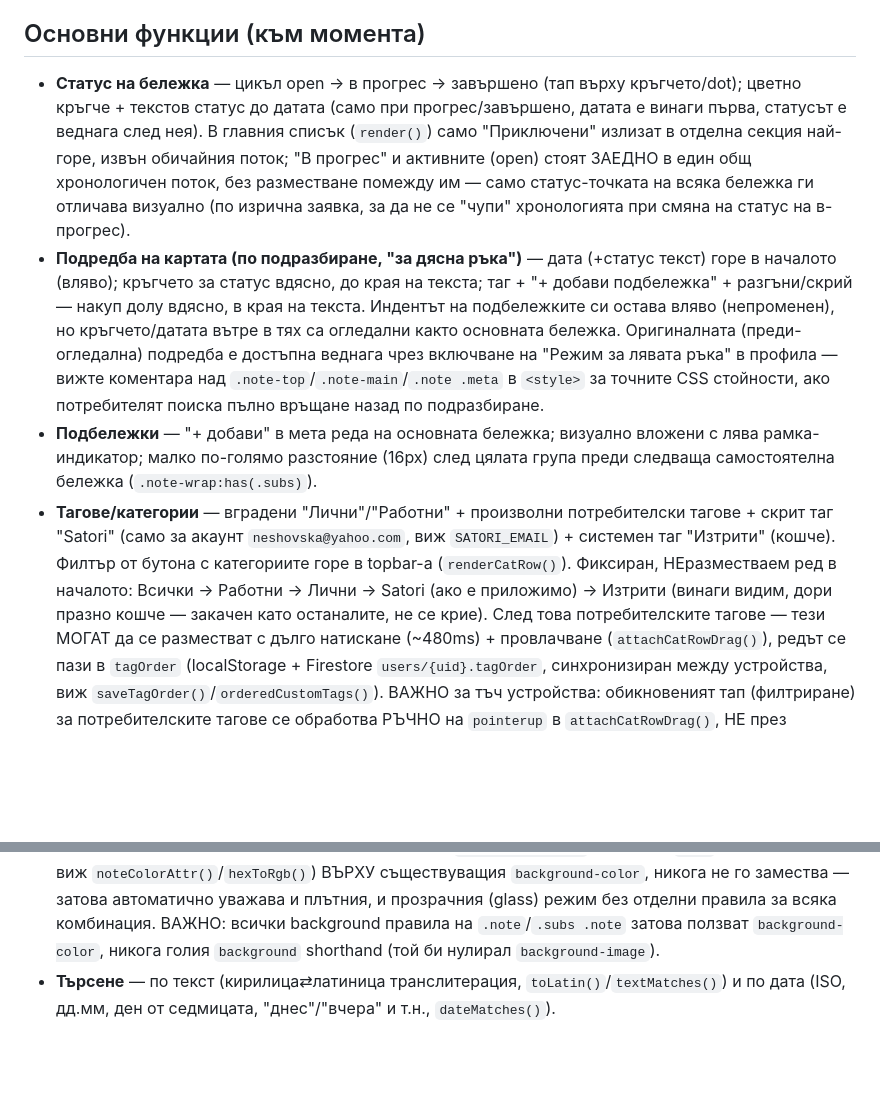
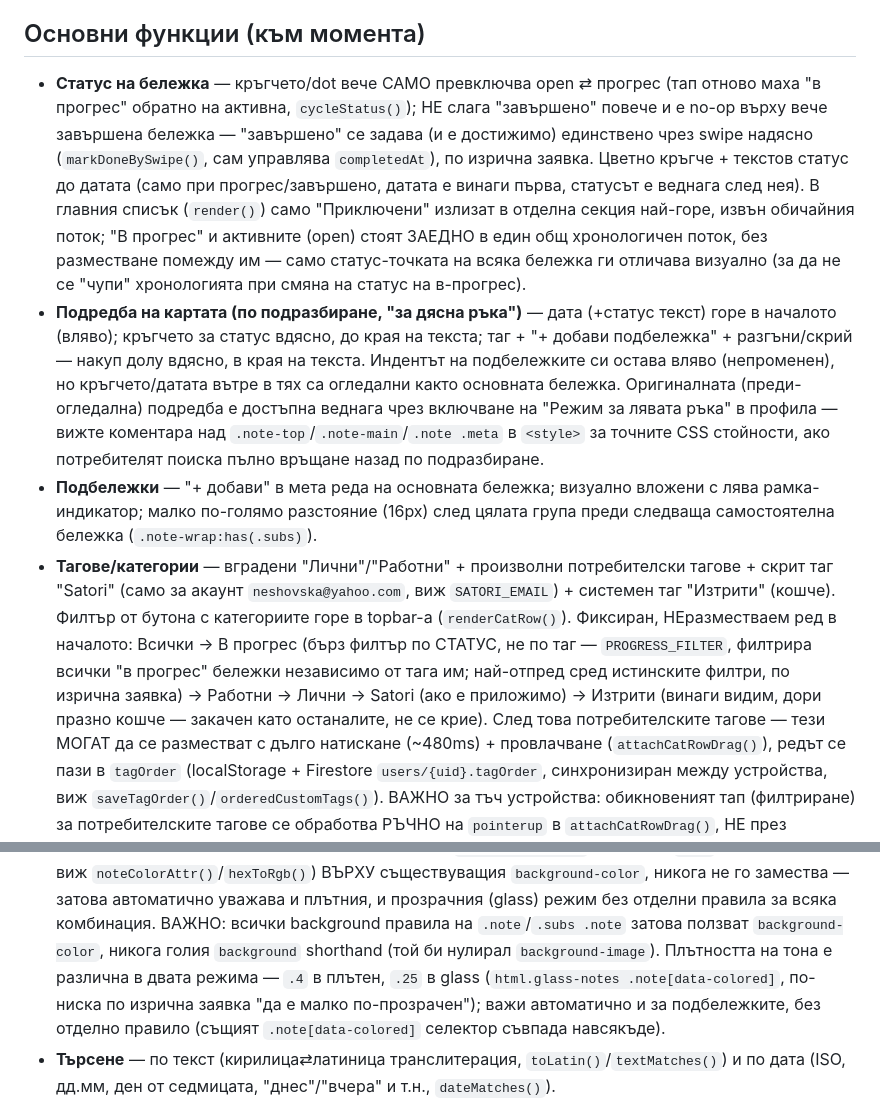
Before and after one commit to neshovska/iforget, a Markdown page: CLAUDE.md, 2 parts joined by grey strips. GitHub-like rendering; blank space fills up the shorter version.

Commit message:
Документация: 'В прогрес' филтър, промяна на dot-цикъла, glass цветова плътност
Co-Authored-By: Claude Sonnet 5 <noreply@anthropic.com>
Claude-Session: https://claude.ai/code/session_01VkuLDHGgffBgLV4nLKMqor

```diff
--- a/CLAUDE.md
+++ b/CLAUDE.md
@@ -46,14 +46,18 @@ Firestore документ `users/{uid}` също съдържа `tagOrder: stri
 
 ## Основни функции (към момента)
 
-- **Статус на бележка** — цикъл open → в прогрес → завършено (тап върху
-  кръгчето/dot); цветно кръгче + текстов статус до датата (само при
-  прогрес/завършено, датата е винаги първа, статусът е веднага след нея).
-  В главния списък (`render()`) само "Приключени" излизат в отделна секция
-  най-горе, извън обичайния поток; "В прогрес" и активните (open) стоят
-  ЗАЕДНО в един общ хронологичен поток, без разместване помежду им — само
-  статус-точката на всяка бележка ги отличава визуално (по изрична заявка,
-  за да не се "чупи" хронологията при смяна на статус на в-прогрес).
+- **Статус на бележка** — кръгчето/dot вече САМО превключва open ⇄ прогрес
+  (тап отново маха "в прогрес" обратно на активна, `cycleStatus()`); НЕ
+  слага "завършено" повече и е no-op върху вече завършена бележка —
+  "завършено" се задава (и е достижимо) единствено чрез swipe надясно
+  (`markDoneBySwipe()`, сам управлява `completedAt`), по изрична заявка.
+  Цветно кръгче + текстов статус до датата (само при прогрес/завършено,
+  датата е винаги първа, статусът е веднага след нея). В главния списък
+  (`render()`) само "Приключени" излизат в отделна секция най-горе, извън
+  обичайния поток; "В прогрес" и активните (open) стоят ЗАЕДНО в един общ
+  хронологичен поток, без разместване помежду им — само статус-точката на
+  всяка бележка ги отличава визуално (за да не се "чупи" хронологията при
+  смяна на статус на в-прогрес).
 - **Подредба на картата (по подразбиране, "за дясна ръка")** — дата
   (+статус текст) горе в началото (вляво); кръгчето за статус вдясно, до
   края на текста; таг + "+ добави подбележка" + разгъни/скрий — накуп долу
@@ -70,9 +74,12 @@ Firestore документ `users/{uid}` също съдържа `tagOrder: stri
   потребителски тагове + скрит таг "Satori" (само за акаунт
   `neshovska@yahoo.com`, виж `SATORI_EMAIL`) + системен таг "Изтрити"
   (кошче). Филтър от бутона с категориите горе в topbar-а (`renderCatRow()`).
-  Фиксиран, НЕразместваем ред в началото: Всички → Работни → Лични →
-  Satori (ако е приложимо) → Изтрити (винаги видим, дори празно кошче —
-  закачен като останалите, не се крие). След това потребителските тагове —
+  Фиксиран, НЕразместваем ред в началото: Всички → В прогрес (бърз филтър
+  по СТАТУС, не по таг — `PROGRESS_FILTER`, филтрира всички "в прогрес"
+  бележки независимо от тага им; най-отпред сред истинските филтри, по
+  изрична заявка) → Работни → Лични → Satori (ако е приложимо) → Изтрити
+  (винаги видим, дори празно кошче — закачен като останалите, не се крие).
+  След това потребителските тагове —
   тези МОГАТ да се разместват с дълго натискане (~480ms) + провлачване
   (`attachCatRowDrag()`), редът се пази в `tagOrder` (localStorage +
   Firestore `users/{uid}.tagOrder`, синхронизиран между устройства, виж
@@ -107,7 +114,11 @@ Firestore документ `users/{uid}` също съдържа `tagOrder: stri
   автоматично уважава и плътния, и прозрачния (glass) режим без отделни
   правила за всяка комбинация. ВАЖНО: всички background правила на
   `.note`/`.subs .note` затова ползват `background-color`, никога голия
-  `background` shorthand (той би нулирал `background-image`).
+  `background` shorthand (той би нулирал `background-image`). Плътността на
+  тона е различна в двата режима — `.4` в плътен, `.25` в glass
+  (`html.glass-notes .note[data-colored]`, по-ниска по изрична заявка "да е
+  малко по-прозрачен"); важи автоматично и за подбележките, без отделно
+  правило (същият `.note[data-colored]` селектор съвпада навсякъде).
 - **Търсене** — по текст (кирилица⇄латиница транслитерация,
   `toLatin()`/`textMatches()`) и по дата (ISO, дд.мм, ден от седмицата,
   "днес"/"вчера" и т.н., `dateMatches()`).
```
